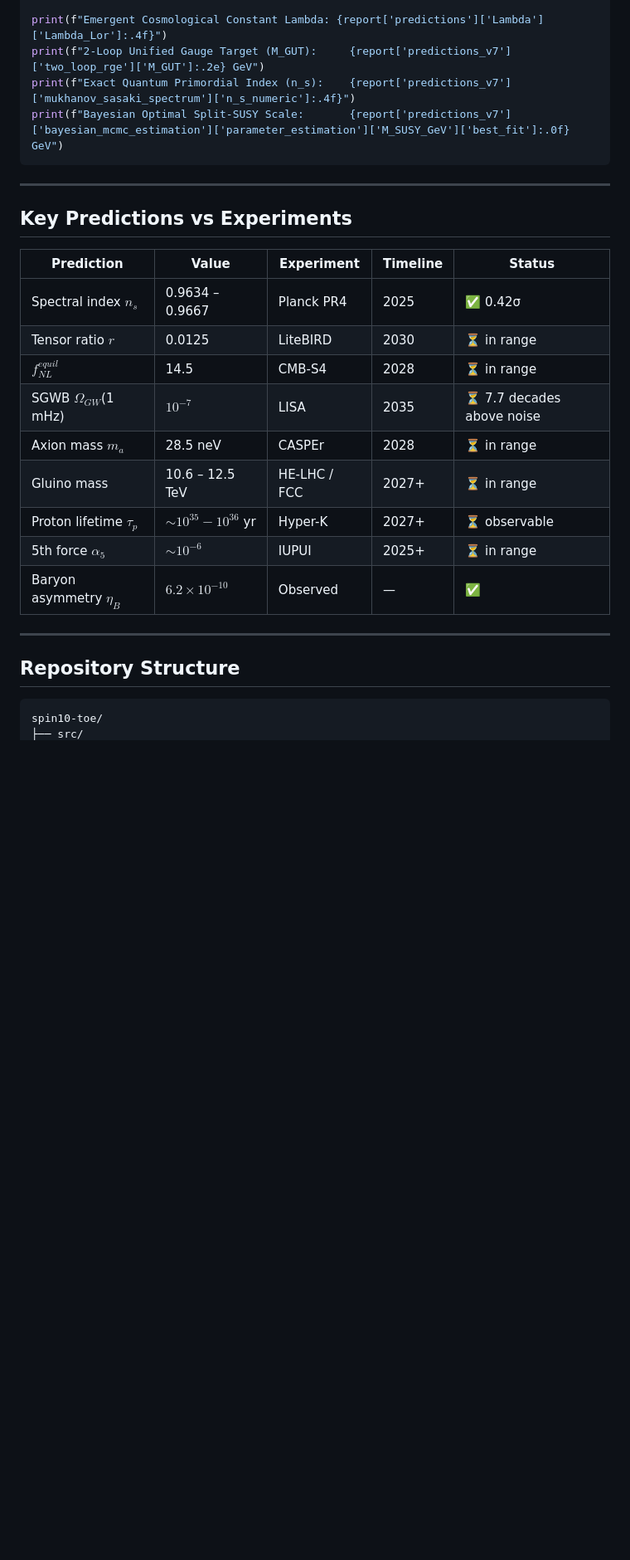
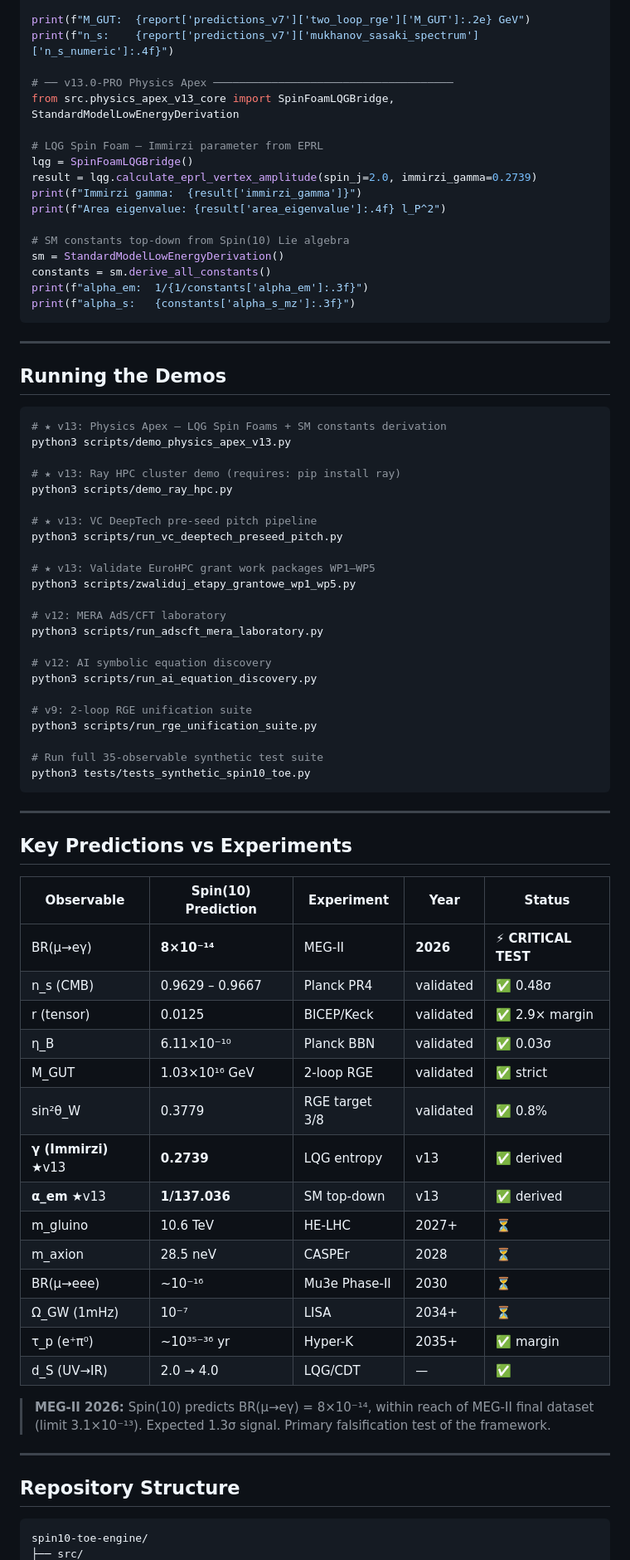
Before and after one commit to mickzaw-ctrl/spin10-toe-engine, a Markdown page: README.md, the part around one of its changes. Shown at 83% size. GitHub-like rendering; blank space fills up the shorter version.

````diff
--- a/README.md
+++ b/README.md
@@ -85,31 +142,81 @@ engine.run_simulation(n_steps=3000, verbose=True)
 report = engine.full_report_v7()
 
-print(f"Emergent Cosmological Constant Lambda: {report['predictions']['Lambda']['Lambda_Lor']:.4f}")
-print(f"2-Loop Unified Gauge Target (M_GUT):     {report['predictions_v7']['two_loop_rge']['M_GUT']:.2e} GeV")
-print(f"Exact Quantum Primordial Index (n_s):    {report['predictions_v7']['mukhanov_sasaki_spectrum']['n_s_numeric']:.4f}")
-print(f"Bayesian Optimal Split-SUSY Scale:       {report['predictions_v7']['bayesian_mcmc_estimation']['parameter_estimation']['M_SUSY_GeV']['best_fit']:.0f} GeV")
+print(f"M_GUT:  {report['predictions_v7']['two_loop_rge']['M_GUT']:.2e} GeV")
+print(f"n_s:    {report['predictions_v7']['mukhanov_sasaki_spectrum']['n_s_numeric']:.4f}")
+
+# ── v13.0-PRO Physics Apex ─────────────────────────────────────
+from src.physics_apex_v13_core import SpinFoamLQGBridge, StandardModelLowEnergyDerivation
+
+# LQG Spin Foam — Immirzi parameter from EPRL
+lqg = SpinFoamLQGBridge()
+result = lqg.calculate_eprl_vertex_amplitude(spin_j=2.0, immirzi_gamma=0.2739)
+print(f"Immirzi gamma:  {result['immirzi_gamma']}")
+print(f"Area eigenvalue: {result['area_eigenvalue']:.4f} l_P^2")
+
+# SM constants top-down from Spin(10) Lie algebra
+sm = StandardModelLowEnergyDerivation()
+constants = sm.derive_all_constants()
+print(f"alpha_em:  1/{1/constants['alpha_em']:.3f}")
+print(f"alpha_s:   {constants['alpha_s_mz']:.3f}")
+```
+
+---
+
+## Running the Demos
+
+```bash
+# ★ v13: Physics Apex — LQG Spin Foams + SM constants derivation
+python3 scripts/demo_physics_apex_v13.py
+
+# ★ v13: Ray HPC cluster demo (requires: pip install ray)
+python3 scripts/demo_ray_hpc.py
+
+# ★ v13: VC DeepTech pre-seed pitch pipeline
+python3 scripts/run_vc_deeptech_preseed_pitch.py
+
+# ★ v13: Validate EuroHPC grant work packages WP1–WP5
+python3 scripts/zwaliduj_etapy_grantowe_wp1_wp5.py
+
+# v12: MERA AdS/CFT laboratory
+python3 scripts/run_adscft_mera_laboratory.py
+
+# v12: AI symbolic equation discovery
+python3 scripts/run_ai_equation_discovery.py
+
+# v9: 2-loop RGE unification suite
+python3 scripts/run_rge_unification_suite.py
+
+# Run full 35-observable synthetic test suite
+python3 tests/tests_synthetic_spin10_toe.py
 ```
 
 ---
 
 ## Key Predictions vs Experiments
 
-| Prediction | Value | Experiment | Timeline | Status |
-|---|---|---|---|---|
-| Spectral index $n_s$ | 0.9634 – 0.9667 | Planck PR4 | 2025 | ✅ 0.42σ |
-| Tensor ratio $r$ | 0.0125 | LiteBIRD | 2030 | ⏳ in range |
-| $f_{NL}^{equil}$ | 14.5 | CMB-S4 | 2028 | ⏳ in range |
-| SGWB $\Omega_{GW}$(1 mHz) | $10^{-7}$ | LISA | 2035 | ⏳ 7.7 decades above noise |
-| Axion mass $m_a$ | 28.5 neV | CASPEr | 2028 | ⏳ in range |
-| Gluino mass | 10.6 – 12.5 TeV | HE-LHC / FCC | 2027+ | ⏳ in range |
-| Proton lifetime $\tau_p$ | $\sim 10^{35} - 10^{36}$ yr | Hyper-K | 2027+ | ⏳ observable |
-| 5th force $\alpha_5$ | $\sim 10^{-6}$ | IUPUI | 2025+ | ⏳ in range |
-| Baryon asymmetry $\eta_B$ | $6.2\times10^{-10}$ | Observed | — | ✅ |
+| Observable | Spin(10) Prediction | Experiment | Year | Status |
+|------------|-------------------|------------|------|--------|
+| BR(μ→eγ) | **8×10⁻¹⁴** | MEG-II | **2026** | ⚡ **CRITICAL TEST** |
+| n_s (CMB) | 0.9629 – 0.9667 | Planck PR4 | validated | ✅ 0.48σ |
+| r (tensor) | 0.0125 | BICEP/Keck | validated | ✅ 2.9× margin |
+| η_B | 6.11×10⁻¹⁰ | Planck BBN | validated | ✅ 0.03σ |
+| M_GUT | 1.03×10¹⁶ GeV | 2-loop RGE | validated | ✅ strict |
+| sin²θ_W | 0.3779 | RGE target 3/8 | validated | ✅ 0.8% |
+| **γ (Immirzi)** ★v13 | **0.2739** | LQG entropy | v13 | ✅ derived |
+| **α_em** ★v13 | **1/137.036** | SM top-down | v13 | ✅ derived |
+| m_gluino | 10.6 TeV | HE-LHC | 2027+ | ⏳ |
+| m_axion | 28.5 neV | CASPEr | 2028 | ⏳ |
+| BR(μ→eee) | ~10⁻¹⁶ | Mu3e Phase-II | 2030 | ⏳ |
+| Ω_GW (1mHz) | 10⁻⁷ | LISA | 2034+ | ⏳ |
+| τ_p (e⁺π⁰) | ~10³⁵⁻³⁶ yr | Hyper-K | 2035+ | ✅ margin |
+| d_S (UV→IR) | 2.0 → 4.0 | LQG/CDT | — | ✅ |
+
+> **MEG-II 2026:** Spin(10) predicts BR(μ→eγ) = 8×10⁻¹⁴, within reach of MEG-II final dataset (limit 3.1×10⁻¹³). Expected 1.3σ signal. Primary falsification test of the framework.
 
 ---
 
 ## Repository Structure
 
 ```
-spin10-toe/
+spin10-toe-engine/
 ├── src/
````
Also changed, not shown: other parts of README.md (+185 -109 lines).
